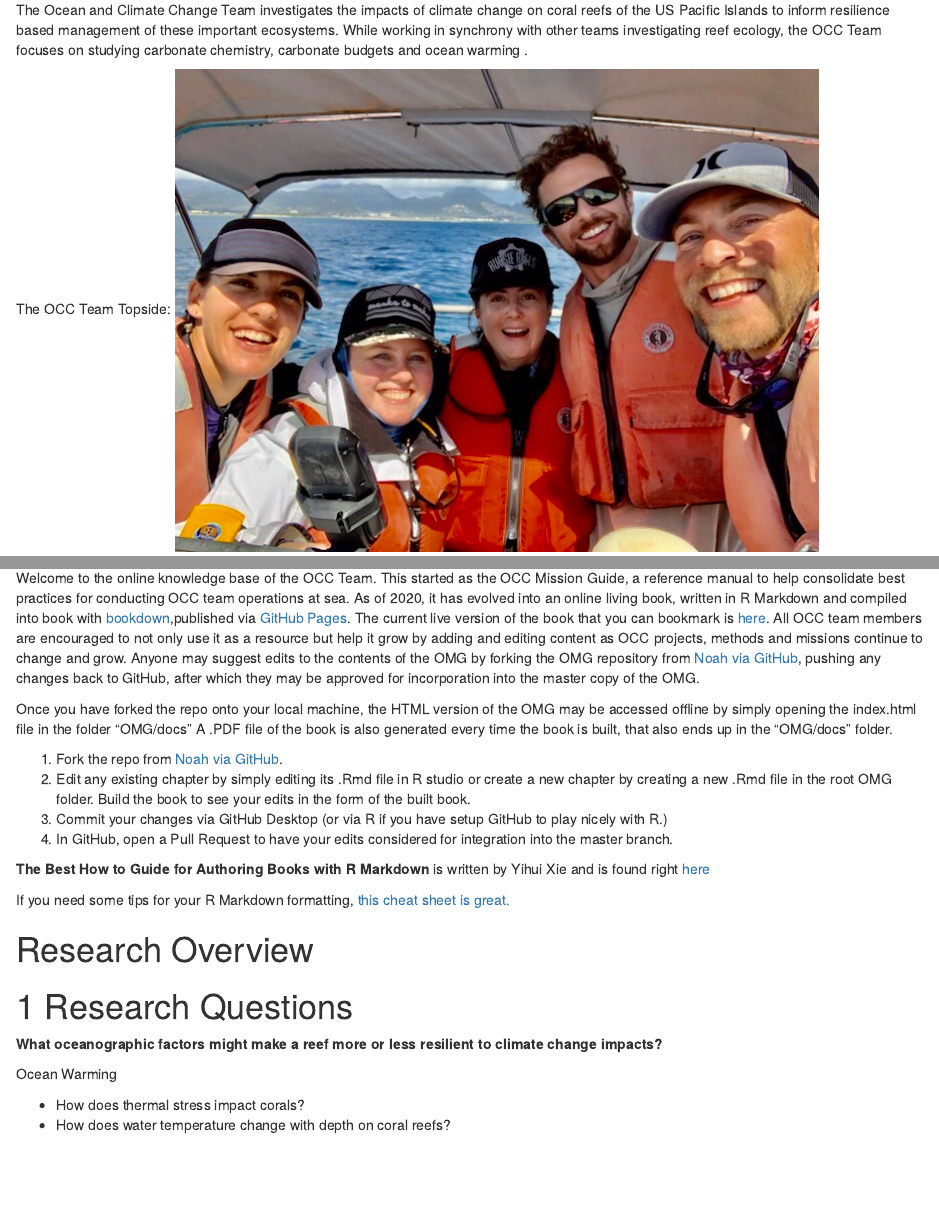
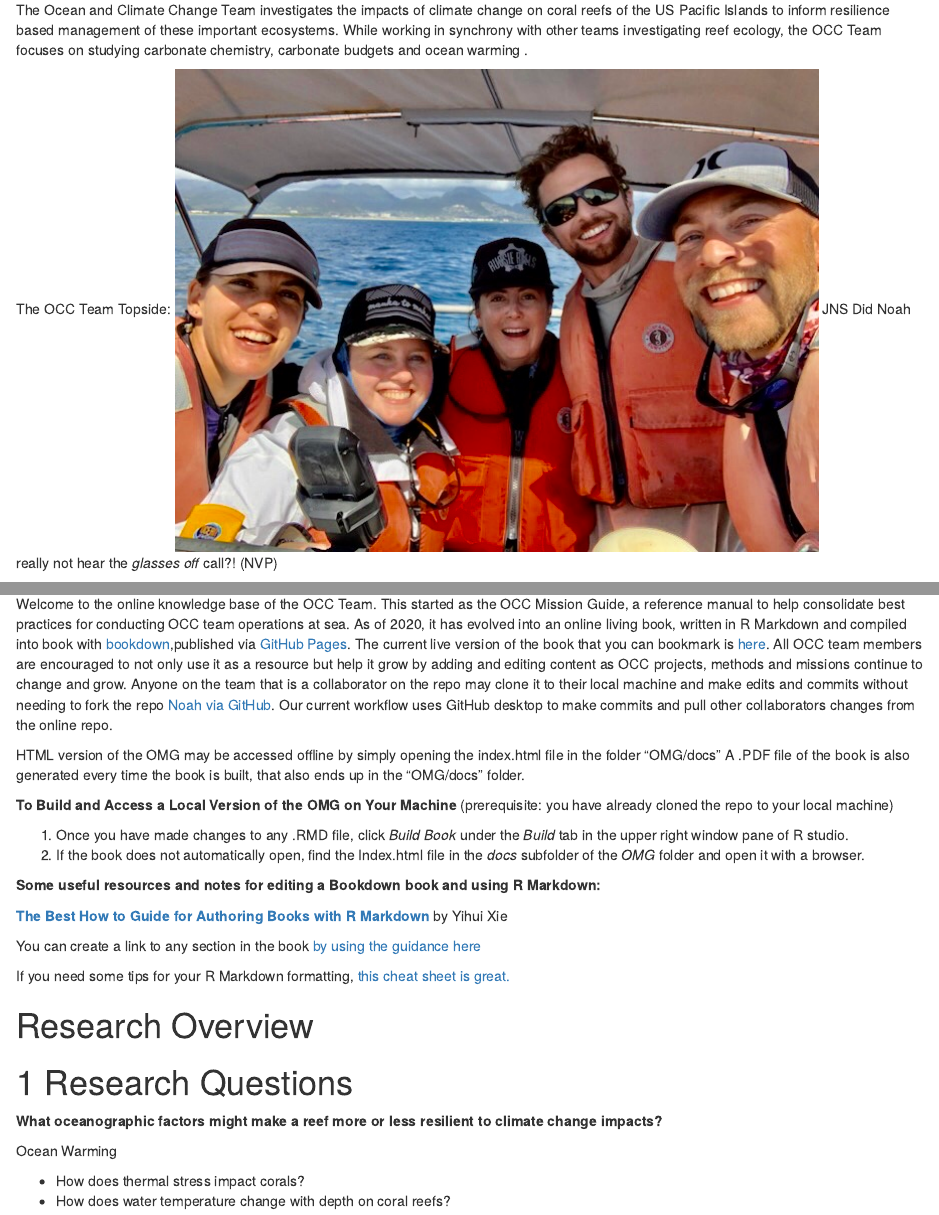
Before and after one commit to npomeroy/OMG, an R Markdown document (OMG.Rmd): the page in a window 1100 px wide, from 240 px down, and a second part further down, joined at a grey line. Rendered offline with R 4.5, knitr and Pandoc, with nearby package versions; drawn as R Markdown's standard HTML page in place of the format the file asks for; some code elsewhere in the file could not run offline; common packages that the code uses without loading them are loaded.

Commit message:
Added Section Collapse, Edited How to Edit section
that about sums it up

```diff
--- a/OMG.Rmd
+++ b/OMG.Rmd
@@ -10,12 +10,12 @@ output:
   bookdown::gitbook:
     config:
       toc:
+        collapse: section
         before: |
           <li><a href="./">OMG</a></li>
       edit: https://github.com/npomeroy/OMG/blob/master/%s
       download: ["pdf"]
-      collapse: section
-      delete_merged_file: TRUE
+
   bookdown::pdf_book:
     includes:
       in_header: preamble.tex
@@ -29,6 +29,8 @@ The Ocean and Climate Change Team investigates the impacts of climate change on
 
 The OCC Team Topside:
 `r knitr::include_graphics(rep("images/OCC_Team_March_2020.jpg"))`
+JNS
+Did Noah really not hear the *glasses off* call?! (NVP)
 
 At work underwater:
 `r knitr::include_graphics(rep("images/OCC_Diurnal_Suite_Recovery_CJS.jpg"))`
@@ -36,16 +38,21 @@ At work underwater:
 ## How to Edit this Book {-}
 
 
-Welcome to the online knowledge base of the OCC Team.  This started as the OCC Mission Guide, a reference manual to help consolidate best practices for conducting OCC team operations at sea.  As of 2020, it has evolved into an online living book, written in R Markdown and compiled into book with [bookdown](https://bookdown.org/yihui/bookdown/),published via [GitHub Pages](https://pages.github.com/). The current live version of the book that you can bookmark is [here](https://npomeroy.github.io/OMG/). All OCC team members are encouraged to not only use it as a resource but help it grow by adding and editing content as OCC projects, methods and missions continue to change and grow. Anyone may suggest edits to the contents of the OMG by forking the OMG repository from [Noah via GitHub](https://github.com/npomeroy/OMG), pushing any changes back to GitHub, after which they may be approved for incorporation into the master copy of the OMG.
-
-Once you have forked the repo onto your local machine, the HTML version of the OMG may be accessed offline by simply opening the index.html file in the folder "OMG/docs" A .PDF file of the book is also generated every time the book is built, that also ends up in the "OMG/docs" folder.
-
-1. Fork the repo from [Noah via GitHub](https://github.com/npomeroy/OMG).
-2. Edit any existing chapter by simply editing its .Rmd file in R studio or create a new chapter by creating a new .Rmd file in the root OMG folder. Build the book to see your edits in the form of the built book.
-3. Commit your changes via GitHub Desktop (or via R if you have setup GitHub to play nicely with R.)
-4. In GitHub, open a Pull Request to have your edits considered for integration into the master branch.
-
-**The Best How to Guide for Authoring Books with R Markdown** is written by Yihui Xie and is found right [here](https://bookdown.org/yihui/bookdown/)
+Welcome to the online knowledge base of the OCC Team.  This started as the OCC Mission Guide, a reference manual to help consolidate best practices for conducting OCC team operations at sea.  As of 2020, it has evolved into an online living book, written in R Markdown and compiled into book with [bookdown](https://bookdown.org/yihui/bookdown/),published via [GitHub Pages](https://pages.github.com/). The current live version of the book that you can bookmark is [here](https://npomeroy.github.io/OMG/). All OCC team members are encouraged to not only use it as a resource but help it grow by adding and editing content as OCC projects, methods and missions continue to change and grow. Anyone on the team that is a collaborator on the repo may clone it to their local machine and make edits and commits without needing to fork the repo [Noah via GitHub](https://github.com/npomeroy/OMG). Our current workflow uses GitHub desktop to make commits and pull other collaborators changes from the online repo.
+
+ HTML version of the OMG may be accessed offline by simply opening the index.html file in the folder "OMG/docs" A .PDF file of the book is also generated every time the book is built, that also ends up in the "OMG/docs" folder.
+
+**To Build and Access a Local Version of the OMG on Your Machine**
+(prerequisite: you have already cloned the repo to your local machine)
+
+1. Once you have made changes to any .RMD file, click *Build Book* under the *Build* tab in the upper right window pane of R studio.
+2. If the book does not automatically open, find the Index.html file in the *docs* subfolder of the *OMG* folder and open it with a browser.
+
+**Some useful resources and notes for editing a Bookdown book and using R Markdown:**
+
+[**The Best How to Guide for Authoring Books with R Markdown**](https://bookdown.org/yihui/bookdown/) by Yihui Xie
+
+You can create a link to any section in the book [by using the guidance here](https://bookdown.org/yihui/bookdown/cross-references.html)
 
 If you need some tips for your R Markdown formatting, [this cheat sheet is great.](https://rmarkdown.rstudio.com/lesson-15.html)
 
--- a/_bookdown.yml
+++ b/_bookdown.yml
@@ -1,2 +1,3 @@
 book_filename: "OMG"
 output_dir: "docs"
+delete_merged_file: TRUE
--- a/index.Rmd
+++ b/index.Rmd
@@ -38,15 +38,20 @@ At work underwater:
 ## How to Edit this Book {-}
 
 
-Welcome to the online knowledge base of the OCC Team.  This started as the OCC Mission Guide, a reference manual to help consolidate best practices for conducting OCC team operations at sea.  As of 2020, it has evolved into an online living book, written in R Markdown and compiled into book with [bookdown](https://bookdown.org/yihui/bookdown/),published via [GitHub Pages](https://pages.github.com/). The current live version of the book that you can bookmark is [here](https://npomeroy.github.io/OMG/). All OCC team members are encouraged to not only use it as a resource but help it grow by adding and editing content as OCC projects, methods and missions continue to change and grow. Anyone may suggest edits to the contents of the OMG by forking the OMG repository from [Noah via GitHub](https://github.com/npomeroy/OMG), pushing any changes back to GitHub, after which they may be approved for incorporation into the master copy of the OMG.
+Welcome to the online knowledge base of the OCC Team.  This started as the OCC Mission Guide, a reference manual to help consolidate best practices for conducting OCC team operations at sea.  As of 2020, it has evolved into an online living book, written in R Markdown and compiled into book with [bookdown](https://bookdown.org/yihui/bookdown/),published via [GitHub Pages](https://pages.github.com/). The current live version of the book that you can bookmark is [here](https://npomeroy.github.io/OMG/). All OCC team members are encouraged to not only use it as a resource but help it grow by adding and editing content as OCC projects, methods and missions continue to change and grow. Anyone on the team that is a collaborator on the repo may clone it to their local machine and make edits and commits without needing to fork the repo [Noah via GitHub](https://github.com/npomeroy/OMG). Our current workflow uses GitHub desktop to make commits and pull other collaborators changes from the online repo.
 
-Once you have forked the repo onto your local machine, the HTML version of the OMG may be accessed offline by simply opening the index.html file in the folder "OMG/docs" A .PDF file of the book is also generated every time the book is built, that also ends up in the "OMG/docs" folder.
+ HTML version of the OMG may be accessed offline by simply opening the index.html file in the folder "OMG/docs" A .PDF file of the book is also generated every time the book is built, that also ends up in the "OMG/docs" folder.
 
-1. Fork the repo from [Noah via GitHub](https://github.com/npomeroy/OMG).
-2. Edit any existing chapter by simply editing its .Rmd file in R studio or create a new chapter by creating a new .Rmd file in the root OMG folder. Build the book to see your edits in the form of the built book.
-3. Commit your changes via GitHub Desktop (or via R if you have setup GitHub to play nicely with R.)
-4. In GitHub, open a Pull Request to have your edits considered for integration into the master branch.
+**To Build and Access a Local Version of the OMG on Your Machine**
+(prerequisite: you have already cloned the repo to your local machine)
 
-**The Best How to Guide for Authoring Books with R Markdown** is written by Yihui Xie and is found right [here](https://bookdown.org/yihui/bookdown/)
+1. Once you have made changes to any .RMD file, click *Build Book* under the *Build* tab in the upper right window pane of R studio.
+2. If the book does not automatically open, find the Index.html file in the *docs* subfolder of the *OMG* folder and open it with a browser.
+
+**Some useful resources and notes for editing a Bookdown book and using R Markdown:**
+
+[**The Best How to Guide for Authoring Books with R Markdown**](https://bookdown.org/yihui/bookdown/) by Yihui Xie
+
+You can create a link to any section in the book [by using the guidance here](https://bookdown.org/yihui/bookdown/cross-references.html)
 
 If you need some tips for your R Markdown formatting, [this cheat sheet is great.](https://rmarkdown.rstudio.com/lesson-15.html)
```
Also changed, not shown: OMG.tex, docs/search_index.json, OMG.Rmd (9 more changed lines), index.Rmd (4 more changed lines), 23 other files.
